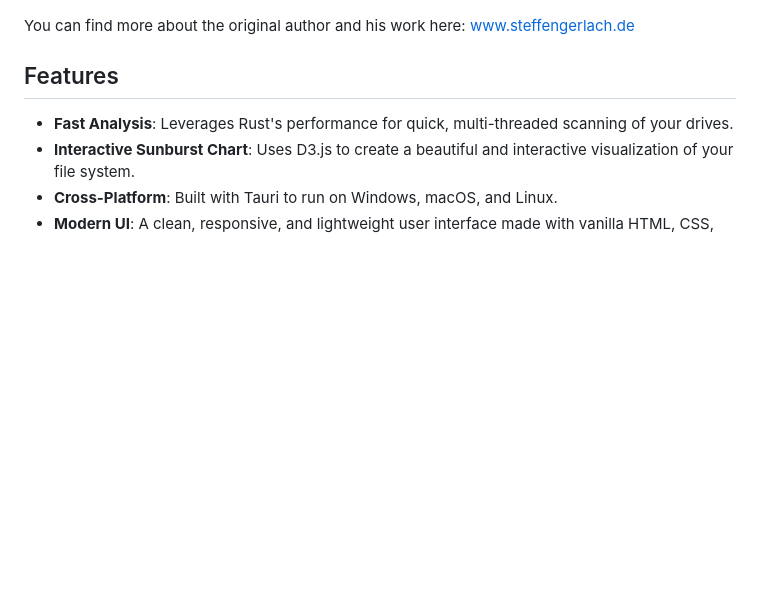
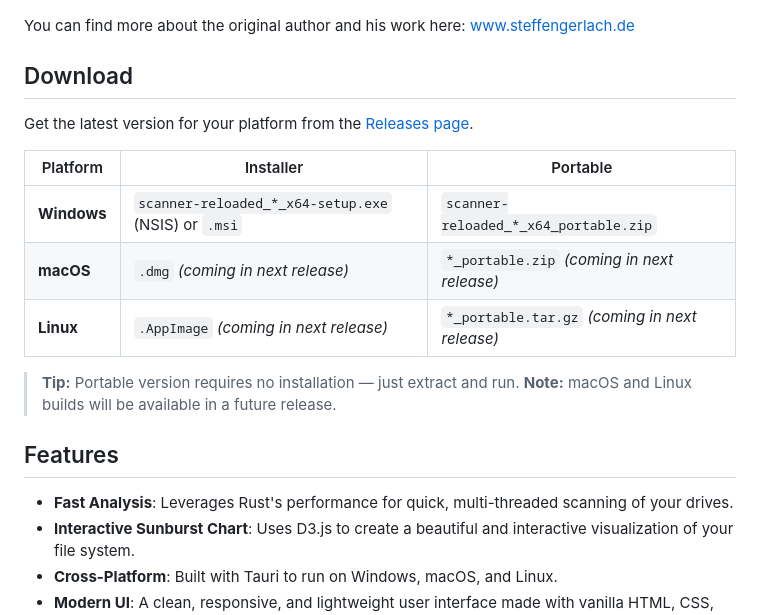
Before and after one commit to Majrooo/scanner-reloaded, a Markdown page: README.md, the part around the change. GitHub-like rendering; blank space fills up the shorter version.

Commit message:
docs: update README with download instructions and platform details

```diff
--- a/README.md
+++ b/README.md
@@ -11,6 +11,19 @@ This project is a tribute to and a modern remake of the classic "Scanner" utilit
 ![Original Scanner by Steffen Gerlach](images/scnshot_scanner.gif)
 
 You can find more about the original author and his work here: [www.steffengerlach.de](http://www.steffengerlach.de/freeware/index.html)
+
+## Download
+
+Get the latest version for your platform from the [Releases page](https://github.com/Majrooo/scanner-reloaded/releases).
+
+| Platform | Installer | Portable |
+|----------|-----------|----------|
+| **Windows** | `scanner-reloaded_*_x64-setup.exe` (NSIS) or `.msi` | `scanner-reloaded_*_x64_portable.zip` |
+| **macOS** | `.dmg` *(coming in next release)* | `*_portable.zip` *(coming in next release)* |
+| **Linux** | `.AppImage` *(coming in next release)* | `*_portable.tar.gz` *(coming in next release)* |
+
+> **Tip:** Portable version requires no installation — just extract and run.
+> **Note:** macOS and Linux builds will be available in a future release.
 
 ## Features
 
```
